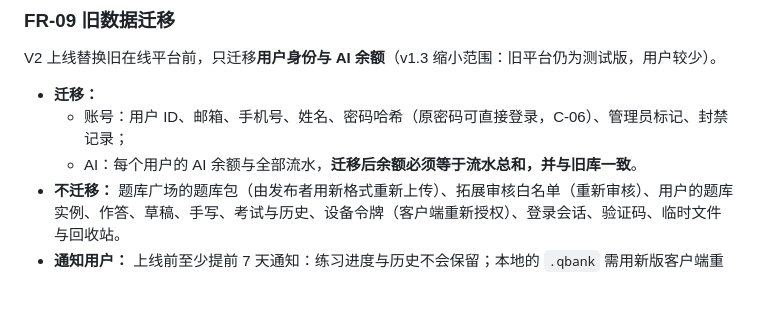
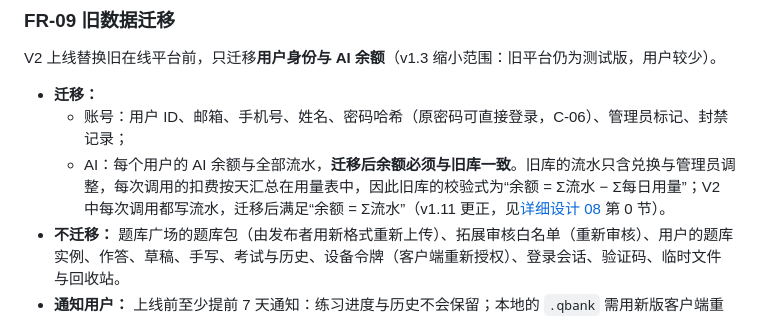
Before and after one commit to lear111/quizforge-v2, a Markdown page: docs/requirements/01-requirements.md, the part around the change. Drawn GitHub-style; blank space fills up the shorter version.

```diff
--- a/docs/requirements/01-requirements.md
+++ b/docs/requirements/01-requirements.md
@@ -148,7 +148,7 @@ V2 上线替换旧在线平台前，只迁移**用户身份与 AI 余额**（v1.
 
 - **迁移：**
   - 账号：用户 ID、邮箱、手机号、姓名、密码哈希（原密码可直接登录，C-06）、管理员标记、封禁记录；
-  - AI：每个用户的 AI 余额与全部流水，**迁移后余额必须等于流水总和，并与旧库一致**。
+  - AI：每个用户的 AI 余额与全部流水，**迁移后余额必须与旧库一致**。旧库的流水只含兑换与管理员调整，每次调用的扣费按天汇总在用量表中，因此旧库的校验式为“余额 = Σ流水 − Σ每日用量”；V2 中每次调用都写流水，迁移后满足“余额 = Σ流水”（v1.11 更正，见[详细设计 08](../design/08-ai.md) 第 0 节）。
 - **不迁移：** 题库广场的题库包（由发布者用新格式重新上传）、拓展审核白名单（重新审核）、用户的题库实例、作答、草稿、手写、考试与历史、设备令牌（客户端重新授权）、登录会话、验证码、临时文件与回收站。
 - **通知用户：** 上线前至少提前 7 天通知：练习进度与历史不会保留；本地的 `.qbank` 需用新版客户端重新导出。
 - **数据规模：** 截至 2026-10-27，旧在线平台约有 17 个用户。
```
Also changed, not shown: docs/design/08-ai.md (added, +89 -0 lines).
